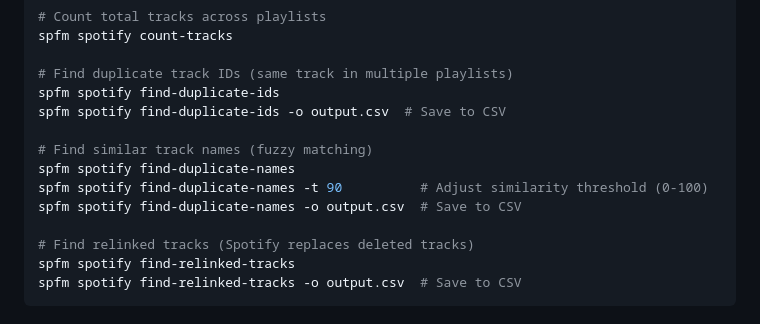
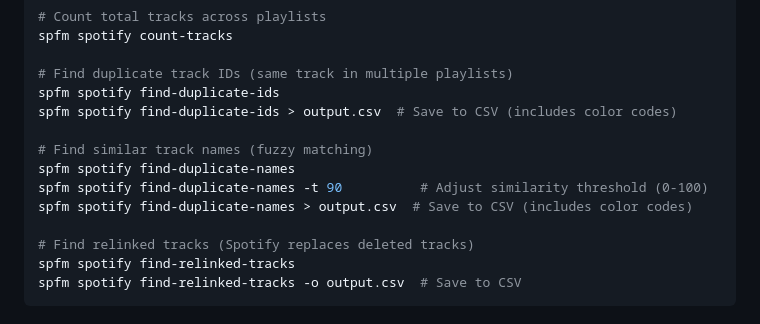
Before and after one commit to jmlrt/spotfm, a Markdown page: README.md, the part around the change. GitHub-like rendering.

```diff
--- a/README.md
+++ b/README.md
@@ -81,12 +81,12 @@ spfm spotify count-tracks
 
 # Find duplicate track IDs (same track in multiple playlists)
 spfm spotify find-duplicate-ids
-spfm spotify find-duplicate-ids -o output.csv  # Save to CSV
+spfm spotify find-duplicate-ids > output.csv  # Save to CSV (includes color codes)
 
 # Find similar track names (fuzzy matching)
 spfm spotify find-duplicate-names
 spfm spotify find-duplicate-names -t 90          # Adjust similarity threshold (0-100)
-spfm spotify find-duplicate-names -o output.csv  # Save to CSV
+spfm spotify find-duplicate-names > output.csv  # Save to CSV (includes color codes)
 
 # Find relinked tracks (Spotify replaces deleted tracks)
 spfm spotify find-relinked-tracks
```
Also changed, not shown: CHANGELOG.md (+10 -0 lines), SPEC.md (+9 -4 lines).
